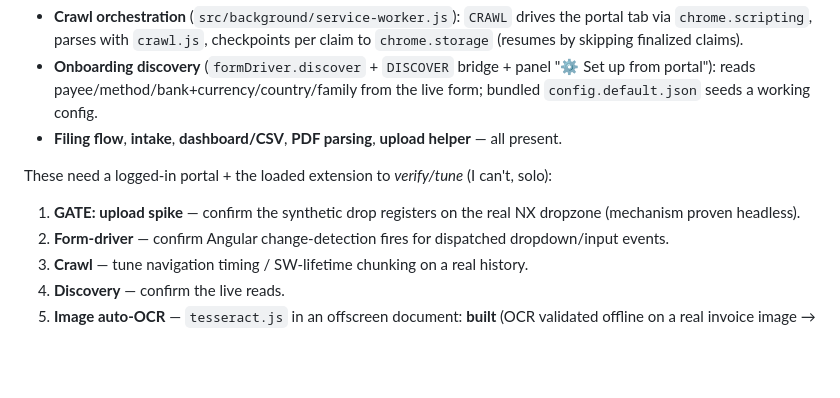
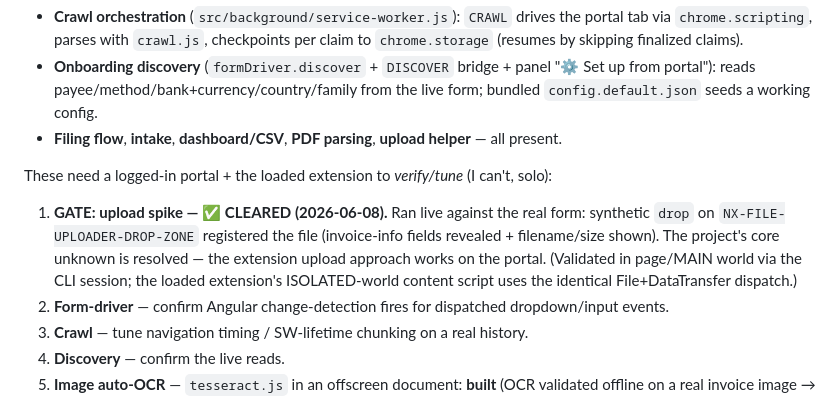
Before and after one commit to Chartres/allianz-claims-automation, a Markdown page: docs/EXTENSION-STATUS.md, the part around the change. Drawn GitHub-style; blank space fills up the shorter version.

Commit message:
Extension: GATE CLEARED — synthetic drag-drop upload proven on the live Allianz form
Co-Authored-By: Claude Opus 4.8 (1M context) <noreply@anthropic.com>

```diff
--- a/docs/EXTENSION-STATUS.md
+++ b/docs/EXTENSION-STATUS.md
@@ -22,7 +22,11 @@ Everything is now implemented and committed:
 - **Filing flow**, **intake**, **dashboard/CSV**, **PDF parsing**, **upload helper** — all present.
 
 These need a logged-in portal + the loaded extension to *verify/tune* (I can't, solo):
-1. **GATE: upload spike** — confirm the synthetic drop registers on the real NX dropzone (mechanism proven headless).
+1. **GATE: upload spike — ✅ CLEARED (2026-06-08).** Ran live against the real form: synthetic `drop`
+   on `NX-FILE-UPLOADER-DROP-ZONE` registered the file (invoice-info fields revealed + filename/size
+   shown). The project's core unknown is resolved — the extension upload approach works on the portal.
+   (Validated in page/MAIN world via the CLI session; the loaded extension's ISOLATED-world content
+   script uses the identical File+DataTransfer dispatch.)
 2. **Form-driver** — confirm Angular change-detection fires for dispatched dropdown/input events.
 3. **Crawl** — tune navigation timing / SW-lifetime chunking on a real history.
 4. **Discovery** — confirm the live reads.
```
